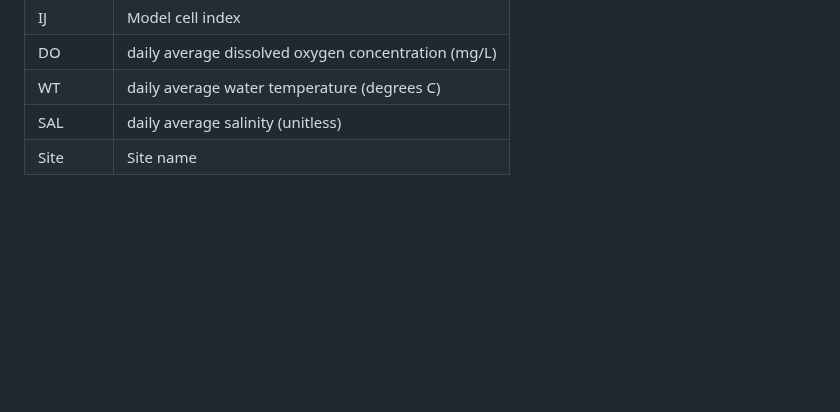
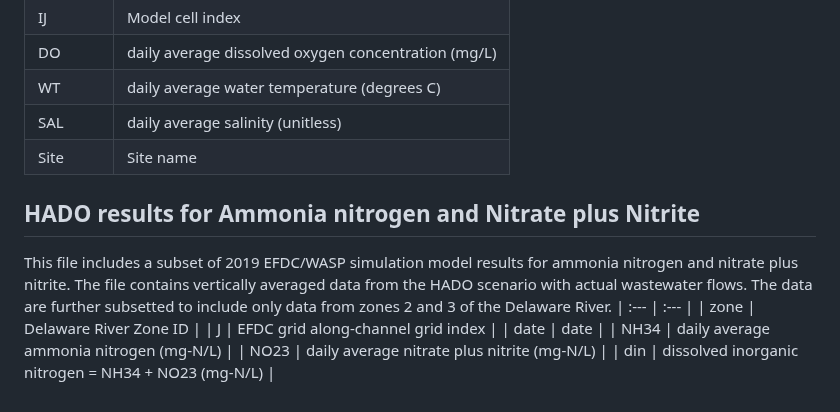
Before and after one commit to USEPA/DelawareRiverDO, a Markdown page: data/README.md, the part around the change. Drawn GitHub-style; blank space fills up the shorter version.

```diff
--- a/data/README.md
+++ b/data/README.md
@@ -150,3 +150,13 @@ This data file contains the data frame HADO_WQ which contains daily average valu
 | WT | daily average water temperature (degrees C) |
 | SAL | daily average salinity (unitless) |
 | Site | Site name |
+
+## HADO results for Ammonia nitrogen and Nitrate plus Nitrite
+This file includes a subset of 2019 EFDC/WASP simulation model results for ammonia nitrogen and nitrate plus nitrite.  The file contains vertically averaged data from the HADO scenario with actual wastewater flows.  The data are further subsetted to include only data from zones 2 and 3 of the Delaware River.
+| :--- | :--- |
+| zone | Delaware River Zone ID  |
+| J | EFDC grid along-channel grid index  |
+| date | date |
+| NH34 | daily average ammonia nitrogen (mg-N/L) |
+| NO23 | daily average nitrate plus nitrite  (mg-N/L) |
+| din | dissolved inorganic nitrogen = NH34 + NO23 (mg-N/L) |
```
